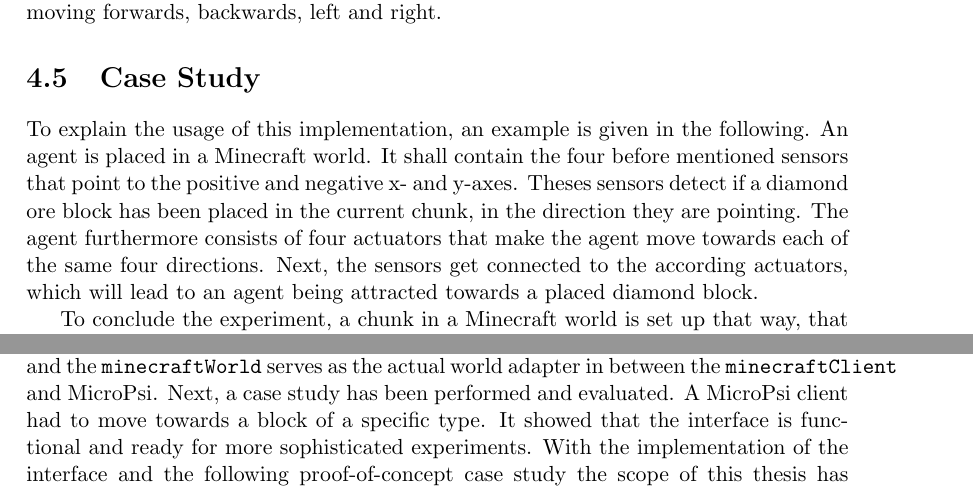
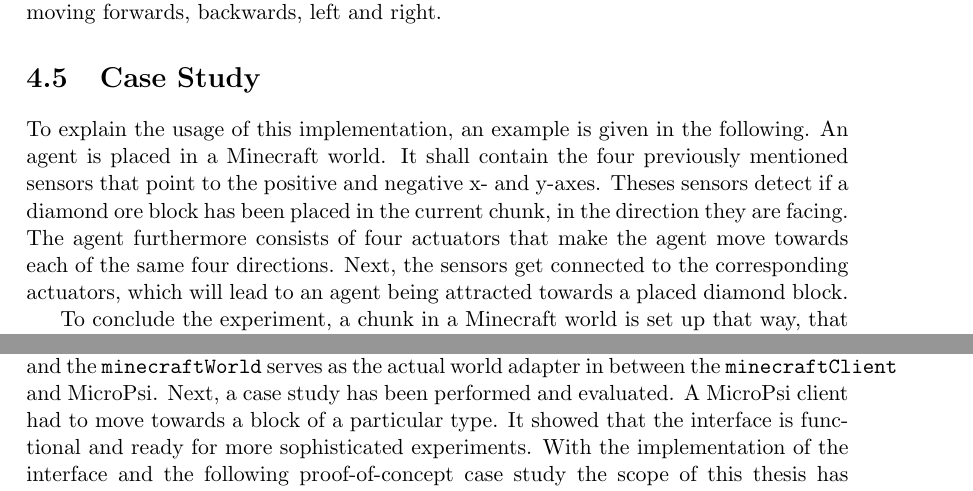
Before and after one commit to jonasrk/Minecraft-MicroPsi-Bachelorarbeit, a LaTeX thesis (thesis.tex, which reads text/approach.tex): two parts of pages 38 and 40 of 51, joined at a grey line, cut so that both start at the same text. Compiled offline with pdfLaTeX.

Commit message:
grammarly chapter 4 enhancement

```diff
--- a/text/approach.tex
+++ b/text/approach.tex
@@ -146,7 +146,7 @@ As a proof of concept, four data sources have been defined, that symbolize senso
 On the other hand, data targets have been defined, that represent actuators for moving forwards, backwards, left and right.
 
     \section{Case Study}
-To explain the usage of this implementation, an example is given in the following. An agent is placed in a Minecraft world. It shall contain the four before mentioned sensors that point to the positive and negative x- and y-axes. Theses sensors detect if a diamond ore block has been placed in the current chunk, in the direction they are pointing. The agent furthermore consists of four actuators that make the agent move towards each of the same four directions. Next, the sensors get connected to the according actuators, which will lead to an agent being attracted towards a placed diamond block.
+To explain the usage of this implementation, an example is given in the following. An agent is placed in a Minecraft world. It shall contain the four previously mentioned sensors that point to the positive and negative x- and y-axes. Theses sensors detect if a diamond ore block has been placed in the current chunk, in the direction they are facing. The agent furthermore consists of four actuators that make the agent move towards each of the same four directions. Next, the sensors get connected to the corresponding actuators, which will lead to an agent being attracted towards a placed diamond block.
 
 To conclude the experiment, a chunk in a Minecraft world is set up that way, that it contains only a plane, without other obstacles, that the agent might move around on freely, as well as a diamond block that is placed at its center.
 
@@ -206,5 +206,5 @@ This issue could be resolved, by making the bot faster---for example, by sending
 
     \section{Summary}
 This chapter presented the implementation of the Minecraft interface for MicroPsi, which consists of the modules \texttt{minecraftClient}, \texttt{minecraftVisualisation} and \texttt{minecraftWorld}. The \texttt{minecraftClient} facilitates the communication with the Minecraft server; the \texttt{minecraftVisualisation} delivers OpenGL rendered image data of the environment and the \texttt{minecraftWorld} serves as the actual world adapter in between the \texttt{minecraftClient} and MicroPsi.
-Next, a case study has been performed and evaluated. A MicroPsi client had to move towards a block of a specific type. It showed that the interface is functional and ready for more sophisticated experiments.
+Next, a case study has been performed and evaluated. A MicroPsi client had to move towards a block of a particular type. It showed that the interface is functional and ready for more sophisticated experiments.
 With the implementation of the interface and the following proof-of-concept case study the scope of this thesis has been completed. The last chapter contains a summary and an outlook towards future applications.
```
Also changed, not shown: text/approach.tex (6 more changed lines).
